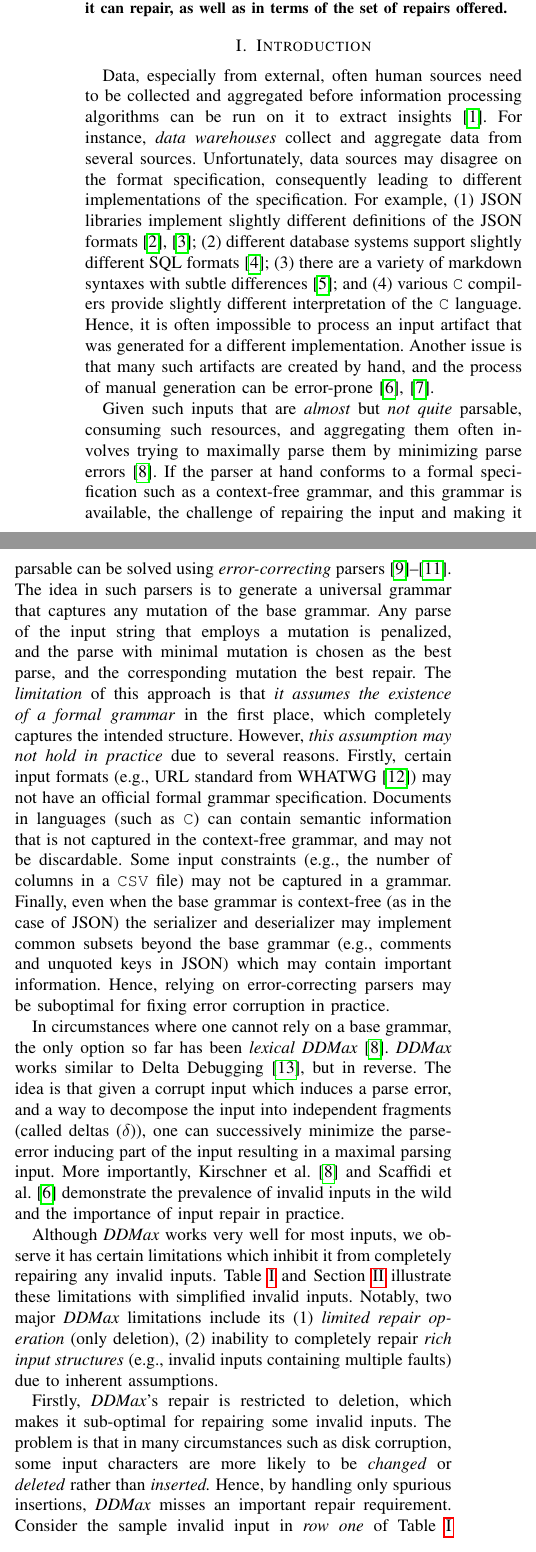
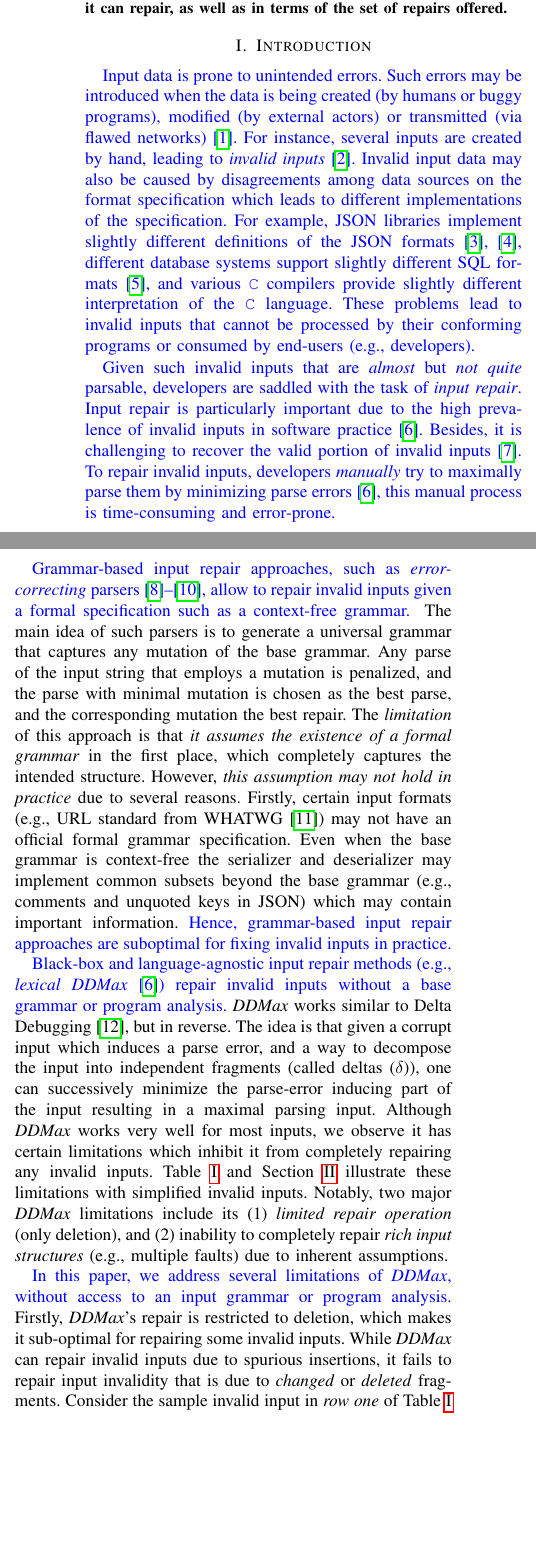
Before and after one commit to vrthra/delta-repair, a LaTeX paper (icse23-brepair.tex): two parts of the columns of page 1 of 12, joined at a grey line, cut so that both start at the same text, the shorter picture padded with empty space. Compiled offline with pdfLaTeX; a missing font is replaced by an installed copy or a similar font; a LaTeX package or settings file that is missing is left out.

Commit message:
revise and reduce intro

```diff
--- a/icse23-brepair.tex
+++ b/icse23-brepair.tex
@@ -147,6 +147,14 @@ pics/numbering/.style args={#1}{code={
     \fcolorbox{white}{light-gray}{\texttt{\strut\@ii}}%
   }%
 }
+
+\newcommand\letterboxedinTable[1]{%
+\setlength{\fboxsep}{0pt}%
+  \@tfor\@ii:=#1\do{%
+    \fcolorbox{white}{light-gray}{\tiny \texttt{\strut\@ii}}%
+  }%
+}
+
 \makeatother
 
 
@@ -283,38 +291,42 @@ in terms of the set of repairs offered.
 \section{Introduction}
 \label{sec:intro}
 
-
-Data, especially from external, often human sources need to be collected and
-aggregated before information processing algorithms can be run on it to extract
-insights~\cite{scaffidi2008accommodating}. %\todo{add concrete example use case}
-For instance, \textit{data warehouses} collect and aggregate data from several %trusted and untrusted
-sources.
-Unfortunately, data sources may disagree on the format specification, %e.g.,
-%\recheck{
-consequently leading to different %variances in the
-implementations of the specification. %}.
-For example, (1)~JSON libraries implement slightly different
-definitions of the JSON formats~\cite{harrand2021behavioral,seriot2016parsing};
-(2)~different database systems support %, each supporting a
-slightly different SQL formats~\cite{arvin2018comparison}; (3)~there are a variety of markdown
-syntaxes with subtle differences~\cite{visnoviz2019comparison}; and (4)~various
-\<C> compilers %each supporting a
-provide slightly different interpretation of the \<C> language.
-Hence, it is often impossible to process an input artifact that was generated for
-a different implementation. % in mind.
-Another issue is that many such artifacts
-are created by hand, and the process of manual generation can be
-error-prone~\cite{scaffidi2008topes,mucslu2015preventing}.
-
-Given such inputs that are \emph{almost} but \emph{not quite} parsable,
-consuming such resources, and aggregating them often involves trying to
-maximally parse them by minimizing parse errors~\cite{kirschner2020debugging}.
-If the parser at hand conforms to a formal specification such as a context-free
-grammar, and this grammar is available,
+\revise{
+Input data is prone to unintended errors. Such errors may be introduced when the data is being created (by humans or buggy programs), modified (by external actors)
+or transmitted (via flawed networks)~\cite{scaffidi2008accommodating}.
+For instance, several inputs are created by hand, leading to \textit{invalid inputs}~\cite{mucslu2015preventing}. Invalid input data may also be caused by  disagreements among data sources on the format specification which leads to different %variances in the
+implementations of the specification. For example, JSON libraries implement slightly different
+definitions of the JSON formats~\cite{harrand2021behavioral,seriot2016parsing}, different database systems support %, each supporting a
+slightly different SQL formats~\cite{arvin2018comparison}, and  various
+\<C> compilers provide slightly different interpretation of the \<C> language.
+These problems lead to invalid inputs that cannot be processed by their conforming programs or consumed by end-users (e.g., developers).
+%subsequently, developers and software can not consume such inputs.
+}
+
+\revise{
+Given such \revise{invalid} inputs that are \emph{almost} but \emph{not quite} parsable, developers are saddled with the task of \textit{input repair}. Input repair is particularly important due to the high prevalence of invalid inputs in software practice~\cite{kirschner2020debugging}. Besides, it is challenging to recover the valid portion of invalid inputs~\cite{scaffidi2008topes}.
+%}
+%\revise{
+%Specifically, t
+To repair invalid inputs, %consuming such resources %, and aggregating them
+%often involves trying to
+developers \textit{manually} try to
+maximally parse them by minimizing parse errors~\cite{kirschner2020debugging}, this manual process is time-consuming and error-prone.}
+
+\revise{
+%On one hand, g
+Grammar-based input repair approaches, such as
+\emph{error-correcting} parsers~\cite{aho1972minimum,diekmann2020dont,parr2011ll}, allow to
+repair invalid inputs given
+%parser that conforms to an available
+a formal specification such as a context-free
+grammar.
+%, and the grammar is available.
+}
 %context-free grammar, and an acceptable formal grammar is available,
-the challenge of repairing the input and making it parsable can be solved using
-\emph{error-correcting} parsers~\cite{aho1972minimum,diekmann2020dont,parr2011ll}.
-The idea in such parsers is to generate a universal grammar that captures
+%the challenge of repairing the input and making it parsable can be solved using
+%.
+The main idea of such parsers is to generate a universal grammar that captures
 any mutation of the base grammar. Any parse of the input string that employs a
 mutation is penalized, and the parse with minimal mutation is chosen as the
 best parse, and the corresponding mutation the best repair. The \textit{limitation} of
@@ -333,25 +345,39 @@ an official formal grammar specification.
 %Others may have numerous standards
 %(e.g., markdown~\cite{gruber2004markdown}), any of which may be followed by the
 %artifact in question.
-Documents in languages (such as \<C>) can contain semantic
-information that is not captured in the context-free grammar, and may not be
-discardable. Some input constraints (e.g., the number of columns in a \<CSV> file) may
-not be captured in a grammar. Finally, even when the base grammar is context-free
-(as in the case of JSON) the serializer and deserializer may implement common
+%Documents in languages (such as \<C>) can contain semantic
+%information that is not captured in the context-free grammar, and may not be
+%discardable. Some input constraints (e.g., the number of columns in a \<CSV> file) may
+%not be captured in a grammar. Finally, e
+Even when the base grammar is context-free
+%(e.g., JSON)
+ the serializer and deserializer may implement common
 subsets beyond the base grammar (e.g., comments and unquoted keys in JSON) which may
-contain important information. Hence, relying on error-correcting parsers may
-be suboptimal for fixing error corruption in practice.
+contain important information.
+\revise{
+Hence, grammar-based
+%these
+input repair approaches %relying on error-correcting parsers may
+%be
+are suboptimal for fixing invalid inputs in practice.}
+% In this work, we address this challenge via a \textit{grammar-agnostic} input repair method.
+% (like \ddmax ~\cite{kirschner2020debugging}).
+%that addresses this limitation, among many others.
+%}
 %This may be because the constraints in
 %the input may not be fully captured in the grammar as in the case of CSV where
 %the number of columns may be fixed, or because such a grammar is unavailable
 %(as in the case of markdown)
 
-In circumstances where one cannot rely on a base grammar, the only option so far
-has been \textit{lexical} \ddmax~\cite{kirschner2020debugging}. \ddmax works similar to
+\revise{
+%On the other hand, l
+Black-box and language-agnostic input repair methods (e.g., \textit{lexical} \ddmax~\cite{kirschner2020debugging}) repair invalid inputs without a base grammar or program analysis.}
+%In circumstances where one cannot rely on a base grammar, the only option so far
+%has been \textit{lexical} \ddmax~\cite{kirschner2020debugging}.
+\ddmax works similar to
 Delta Debugging~\cite{zeller2002simplifying}, but in reverse. The idea
 is that given a corrupt input which induces a parse error, and a way to
 decompose the input into independent fragments (called deltas ($\delta$)), one can
 successively minimize the parse-error inducing part of the input resulting in a
 maximal parsing input.
 %TODO Use textcite here:
-More importantly, Kirschner et al.~\cite{kirschner2020debugging} and Scaffidi et al.~\cite{scaffidi2008topes} demonstrate the prevalence of invalid inputs in the wild and the importance of input repair in practice. % without grammars or program analysis.
@@ -392,4 +389,4 @@ we observe it %that \ddmax
 has certain limitations which inhibit it from completely repairing any invalid inputs. % in practice.
 \Cref{tab:ddmaxlimitations} and \Cref{sec:rich-input-structures} illustrate %some of
 these limitations with simplified invalid inputs. % as examples.
-Notably, two major \ddmax limitations include its (1) \textit{limited repair operation} (only deletion), (2) inability to completely repair \textit{rich input structures }(e.g., invalid inputs containing multiple faults) due to inherent assumptions. % (e.g., its search span)..
+Notably, two major \ddmax limitations include its (1) \textit{limited repair operation} (only deletion), and (2) inability to completely repair \textit{rich input structures} (e.g., multiple faults) due to inherent assumptions.
@@ -435,9 +466,15 @@ Notably, two major \ddmax limitations include its (1) \textit{limited repair ope
 %examples show.
 
 %\todo{reduce further .. and add example}
-Firstly, \ddmax's repair is restricted to deletion, which makes it sub-optimal for repairing some invalid inputs. The problem is that in many circumstances such as
-disk corruption, some input characters are more likely to be \emph{changed} or \emph{deleted}
-rather than \emph{inserted.} Hence, by handling only spurious insertions, \ddmax misses
-an important repair requirement. Consider the sample invalid input in \textit{row one} of \Cref{tab:ddmaxlimitations} (i.e., \letterboxed{\{\ "name":\ "Dave"\ "age":\ 42\ \}}) which is invalid because of a \textit{missing comma separator} between the two values in the JSON object. Due to the limited repair options of \ddmax (i.e., only deletion), its resulting repair (i.e., \letterboxed{\ \ \ \ 42\ }) is \textit{sub-optimal} leading to a huge (75\%) data loss (21 out of 28 bytes). %, % $\approx$ .
+\revise{In this paper, we address several limitations of \ddmax, without access to an input grammar or program analysis.} Firstly, \ddmax's repair is restricted to deletion, which makes it sub-optimal for repairing some invalid inputs.
+%The problem is that
+While \ddmax can repair invalid inputs due to
+%in many circumstances such as
+%disk corruption, some input characters are more likely to be \emph{changed} or \emph{deleted}
+%rather than \emph{inserted.} Hence, by handling only
+spurious insertions, it %\ddmax
+%misses an important repair requirement - for
+fails to repair input
+invalidity that is due to \emph{changed} or \emph{deleted} fragments. Consider the sample invalid input in \textit{row one} of \Cref{tab:ddmaxlimitations} (i.e., \letterboxed{\{\ "name":\ "Dave"\ "age":\ 42\ \}}) which is invalid because of a \textit{missing comma separator} between the two values in the JSON object. Due to the limited repair options of \ddmax (i.e., only deletion), its resulting repair (i.e., \letterboxed{\ \ \ \ 42\ }) is \textit{sub-optimal} leading to a huge (75\%) data loss (21 out of 28 bytes). %, % $\approx$ .
 %  data loss).
 % , only seven out of 28 bytes recovered).
```
Also changed, not shown: icse23-brepair.tex (158 more changed lines).
